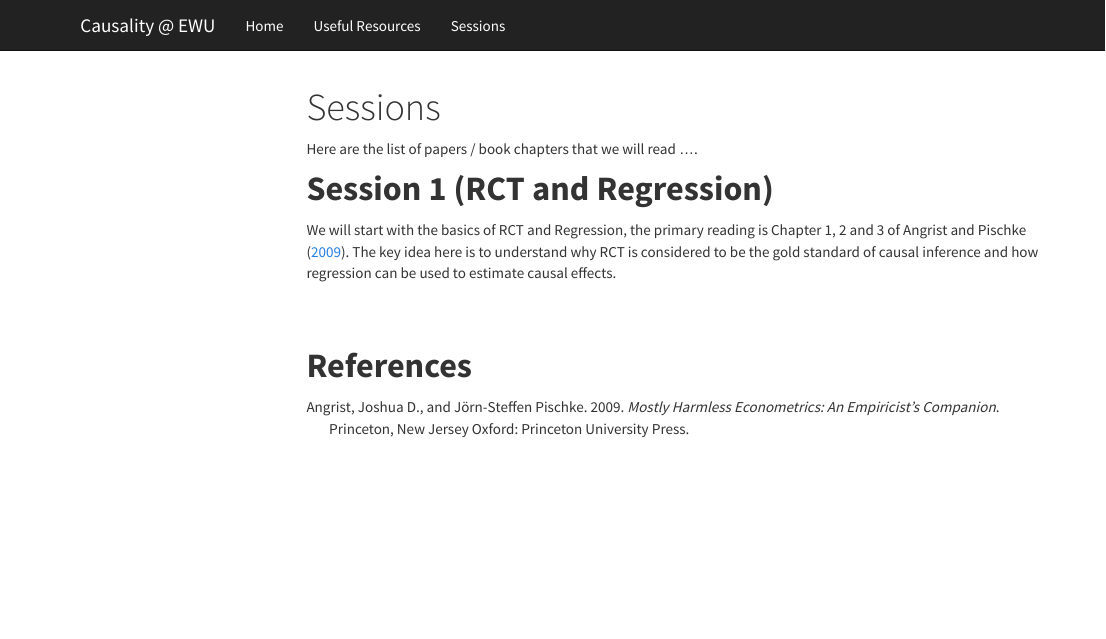
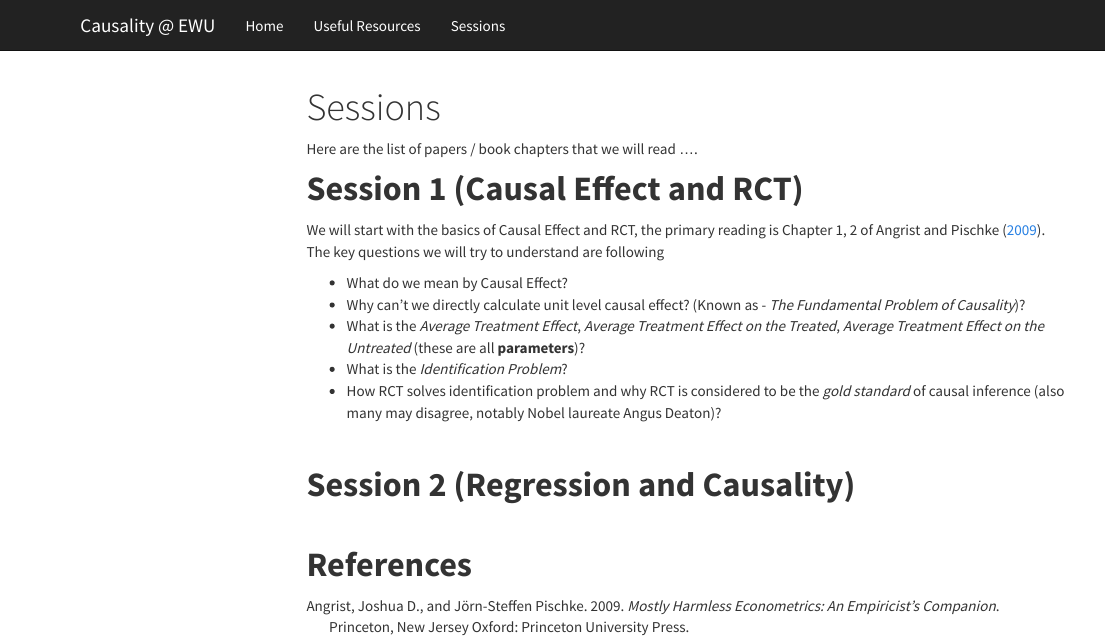
Before and after one commit to ewu-econ/causality-group, an R Markdown document (sessions.Rmd): the page in a window 1100 px wide, from its top. Rendered offline with R 4.5, knitr and Pandoc, with nearby package versions; menus at the side of the page are left out.

Commit message:
changed the plan for reading

```diff
--- a/sessions.Rmd
+++ b/sessions.Rmd
@@ -15,11 +15,21 @@
 
 Here are the list of papers / book chapters that we will read ....
 
-# **Session 1 (RCT and Regression)**
+# **Session 1 (Causal Effect and RCT)**
 
-We will start with the basics of RCT and Regression, the primary reading is Chapter 1, 2 and 3 of @angrist_2009. The key idea here is to understand why RCT is considered to be the gold standard of causal inference and how regression can be used to estimate causal effects.
+We will start with the basics of Causal Effect and RCT, the primary reading is Chapter 1, 2 of @angrist_2009. The key questions we will try to understand are following
+
+- What do we mean by Causal Effect?
+- Why can't we directly calculate unit level causal effect? (Known as - *The Fundamental Problem of Causality*)?
+- What is the *Average Treatment Effect*, *Average Treatment Effect on the Treated*, *Average Treatment Effect on the Untreated* (these are all **parameters**)?
+- What is the *Identification Problem*?
+- How RCT solves identification problem and why RCT is considered to be the *gold standard* of causal inference (also many may disagree, notably Nobel laureate Angus Deaton)?
 
 <br>
+
+# **Session 2 (Regression and Causality)**
+
+
 <br>
 
 # **References**
```
Also changed, not shown: causal_group_books.bib (+5 -13 lines), sessions.html.
